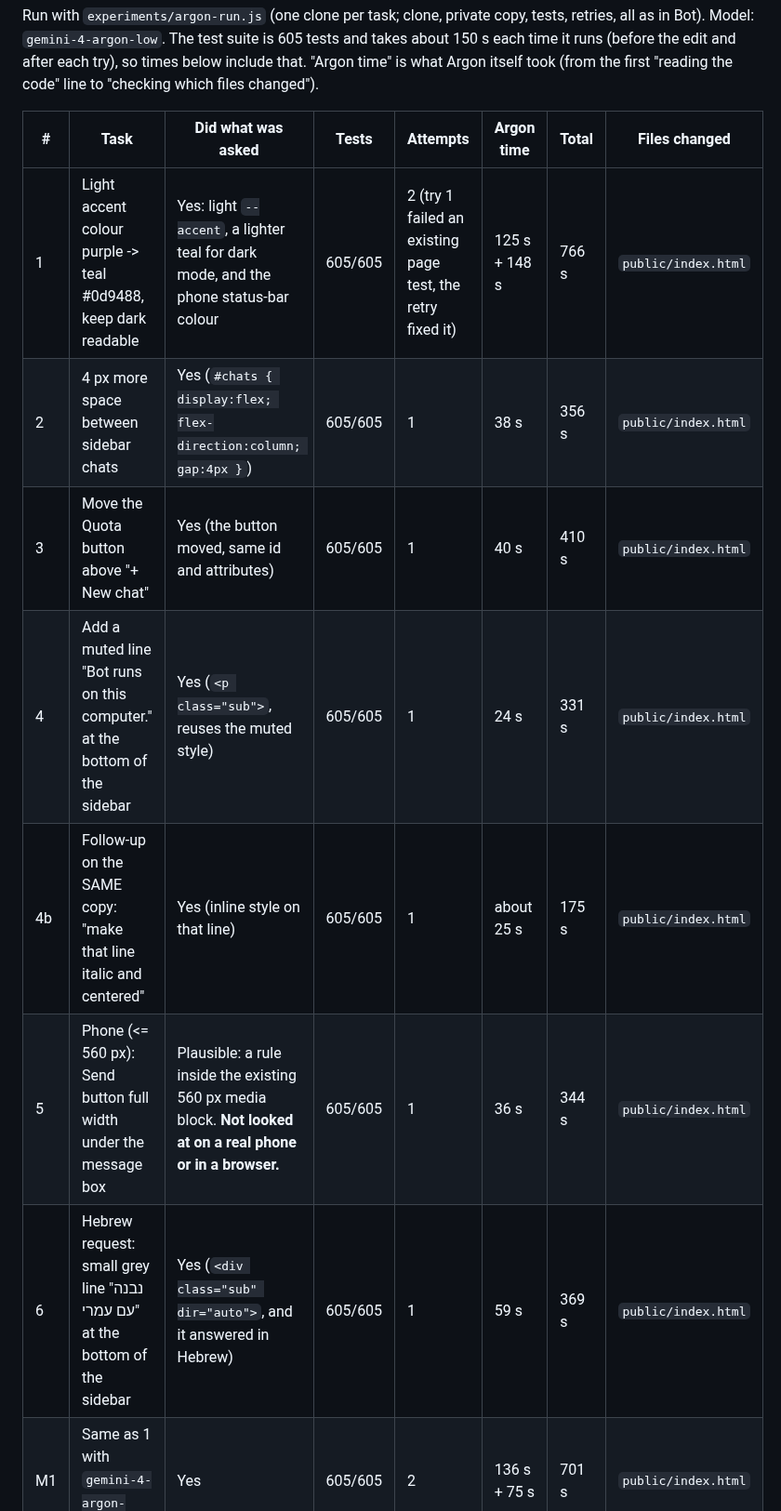
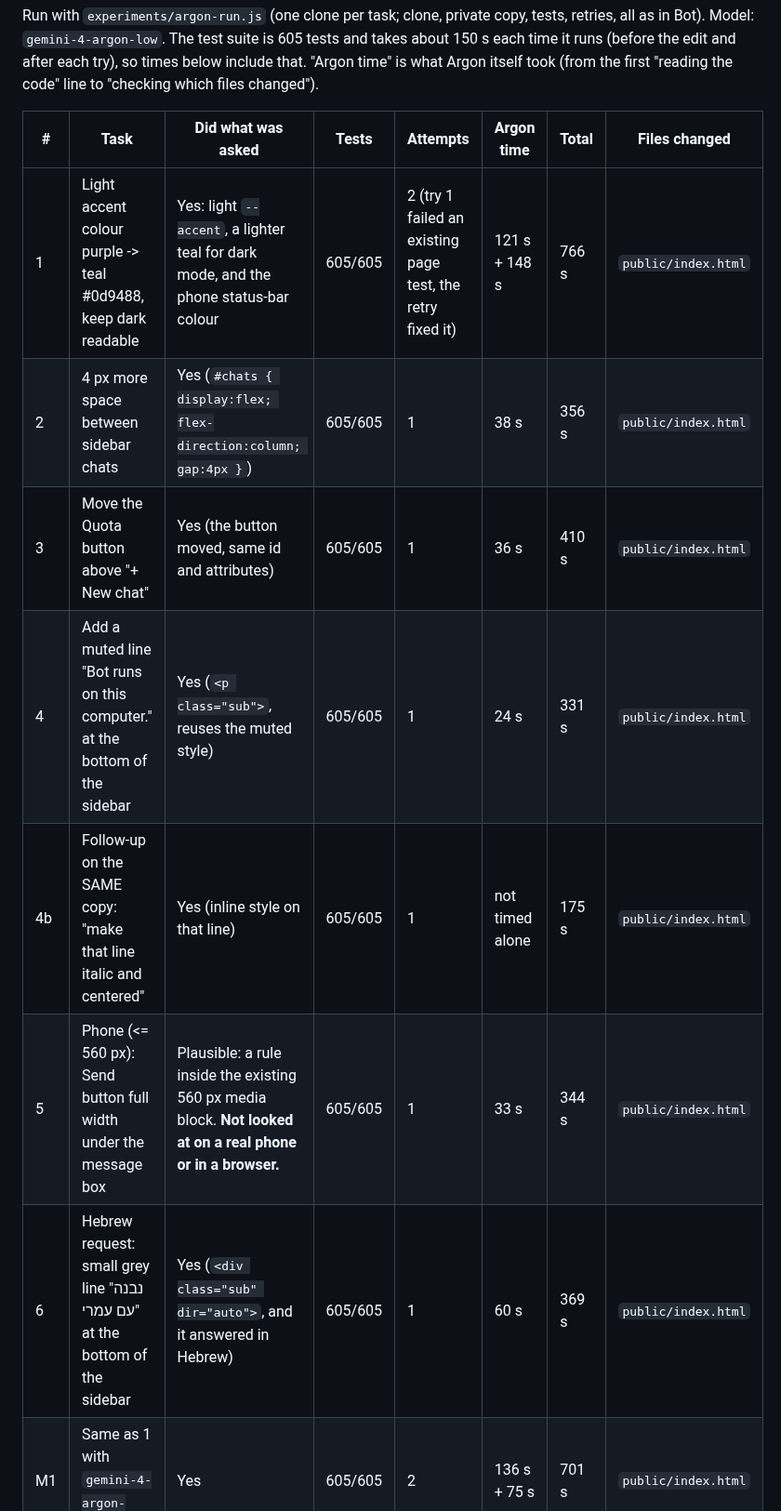
Before and after one commit to omriyaacobi/FirstAttemptAssistant, a Markdown page: experiments/2026-11-06-improve-argon.md, the part around the change. Shown at 93% size. Rendered like a GitHub page.

Commit message:
Notes: tidy Argon timings
Co-Authored-By: Claude Sonnet 5.5 <noreply@anthropic.com>

```diff
--- a/experiments/2026-11-06-improve-argon.md
+++ b/experiments/2026-11-06-improve-argon.md
@@ -37,13 +37,13 @@ Run with `experiments/argon-run.js` (one clone per task; clone, private copy, te
 
 | # | Task | Did what was asked | Tests | Attempts | Argon time | Total | Files changed |
 |---|---|---|---|---|---|---|---|
-| 1 | Light accent colour purple -> teal #0d9488, keep dark readable | Yes: light `--accent`, a lighter teal for dark mode, and the phone status-bar colour | 605/605 | 2 (try 1 failed an existing page test, the retry fixed it) | 125 s + 148 s | 766 s | `public/index.html` |
+| 1 | Light accent colour purple -> teal #0d9488, keep dark readable | Yes: light `--accent`, a lighter teal for dark mode, and the phone status-bar colour | 605/605 | 2 (try 1 failed an existing page test, the retry fixed it) | 121 s + 148 s | 766 s | `public/index.html` |
 | 2 | 4 px more space between sidebar chats | Yes (`#chats { display:flex; flex-direction:column; gap:4px }`) | 605/605 | 1 | 38 s | 356 s | `public/index.html` |
-| 3 | Move the Quota button above "+ New chat" | Yes (the button moved, same id and attributes) | 605/605 | 1 | 40 s | 410 s | `public/index.html` |
+| 3 | Move the Quota button above "+ New chat" | Yes (the button moved, same id and attributes) | 605/605 | 1 | 36 s | 410 s | `public/index.html` |
 | 4 | Add a muted line "Bot runs on this computer." at the bottom of the sidebar | Yes (`<p class="sub">`, reuses the muted style) | 605/605 | 1 | 24 s | 331 s | `public/index.html` |
-| 4b | Follow-up on the SAME copy: "make that line italic and centered" | Yes (inline style on that line) | 605/605 | 1 | about 25 s | 175 s | `public/index.html` |
-| 5 | Phone (<= 560 px): Send button full width under the message box | Plausible: a rule inside the existing 560 px media block. **Not looked at on a real phone or in a browser.** | 605/605 | 1 | 36 s | 344 s | `public/index.html` |
-| 6 | Hebrew request: small grey line "נבנה עם עמרי" at the bottom of the sidebar | Yes (`<div class="sub" dir="auto">`, and it answered in Hebrew) | 605/605 | 1 | 59 s | 369 s | `public/index.html` |
+| 4b | Follow-up on the SAME copy: "make that line italic and centered" | Yes (inline style on that line) | 605/605 | 1 | not timed alone | 175 s | `public/index.html` |
+| 5 | Phone (<= 560 px): Send button full width under the message box | Plausible: a rule inside the existing 560 px media block. **Not looked at on a real phone or in a browser.** | 605/605 | 1 | 33 s | 344 s | `public/index.html` |
+| 6 | Hebrew request: small grey line "נבנה עם עמרי" at the bottom of the sidebar | Yes (`<div class="sub" dir="auto">`, and it answered in Hebrew) | 605/605 | 1 | 60 s | 369 s | `public/index.html` |
 | M1 | Same as 1 with `gemini-4-argon-medium` | Yes | 605/605 | 2 | 136 s + 75 s | 701 s | `public/index.html` |
 
 - The runs of tasks 2 to 6 were all correct on the first try and touched only `public/index.html`. In every run the "only files under `public/`" check had nothing to refuse.
```
